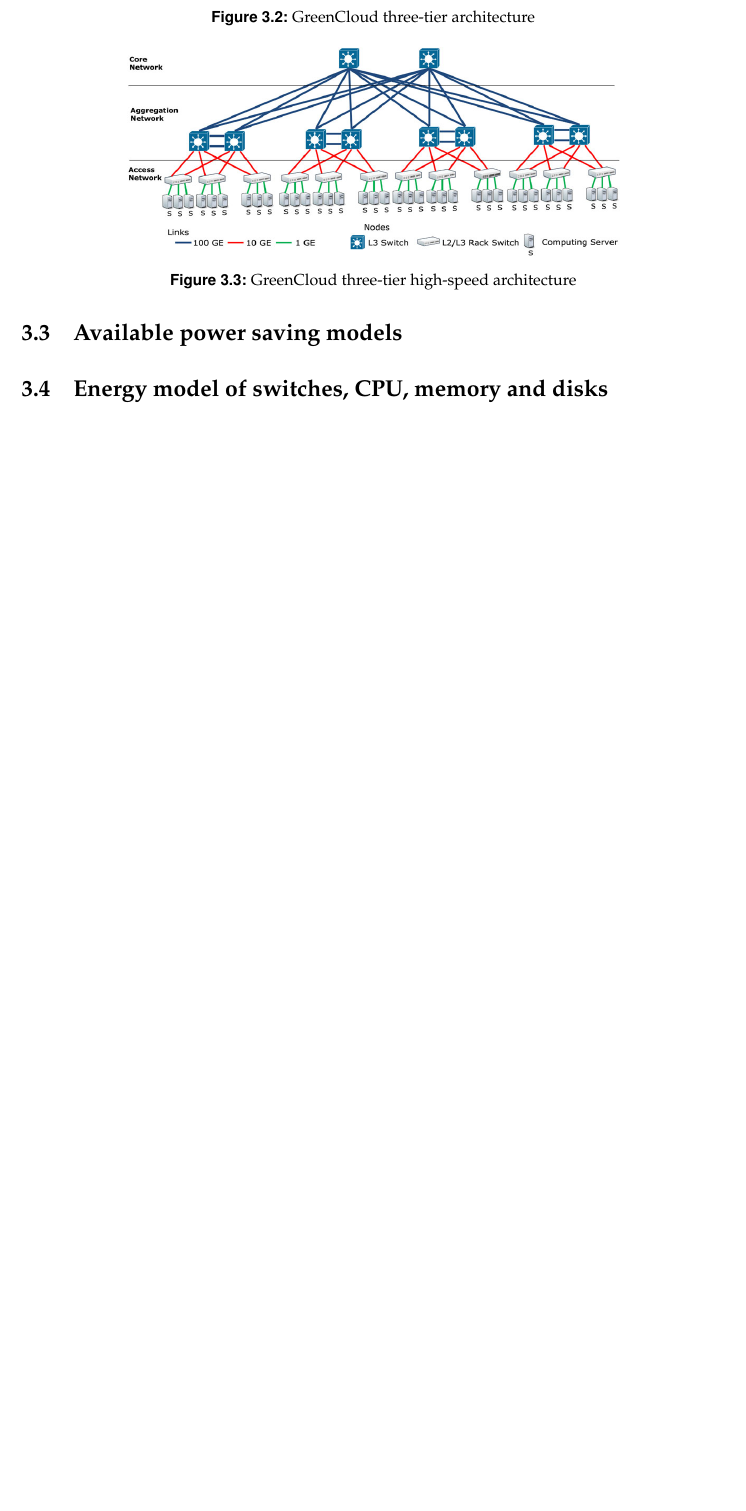
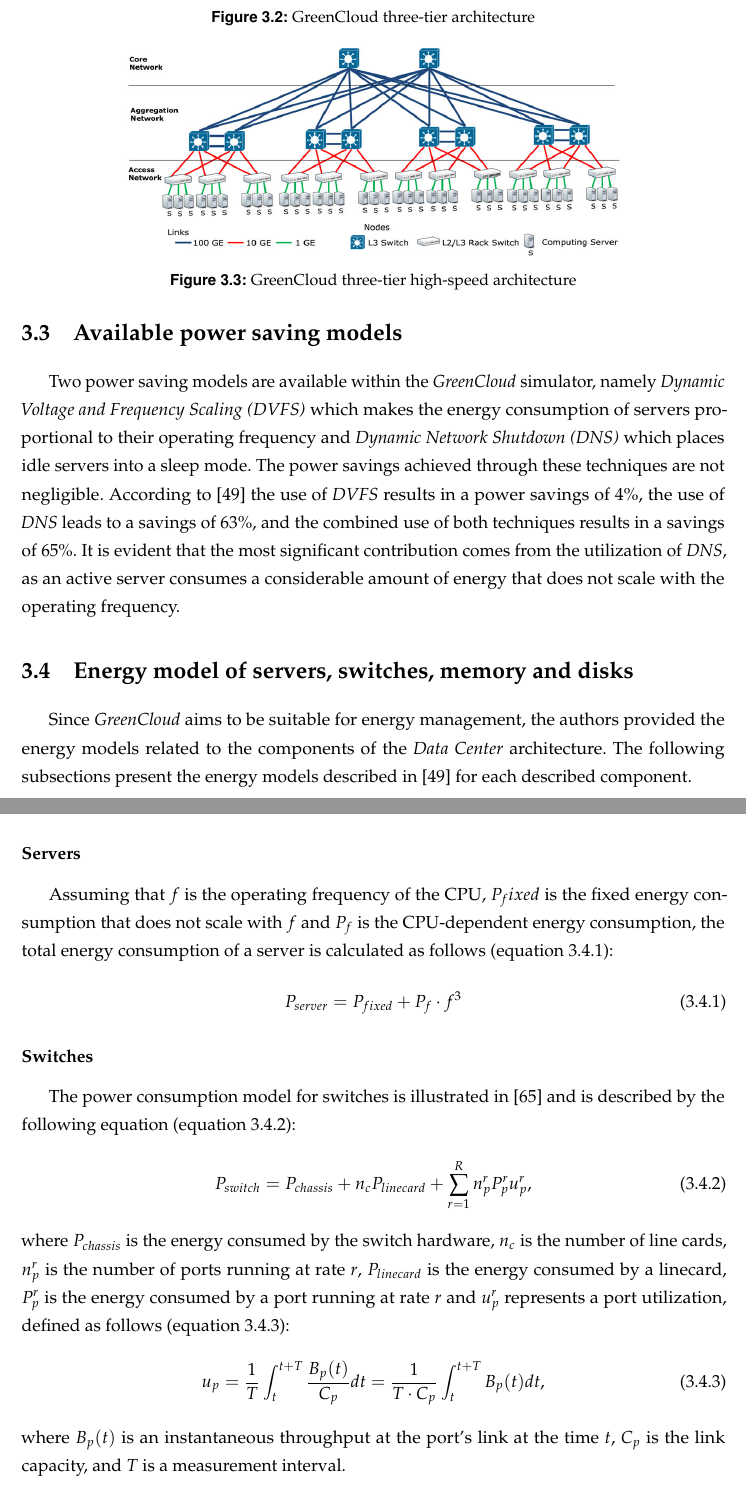
Before and after one commit to vincenzo-emanuele/masters-degree-thesis, a LaTeX thesis (thesis/thesis.tex, which reads thesis/chapters/greencloud_overview.tex): part of page 34 of 48 before the commit and two parts of pages 34 and 35 of 50 after it, the two joined at a grey line, cut so that both start at the same text, the shorter picture padded with empty space. Compiled offline with pdfLaTeX.

Commit message:
power saving models and energy model (greencloud overview)

```diff
--- a/thesis/chapters/greencloud_overview.tex
+++ b/thesis/chapters/greencloud_overview.tex
@@ -51,6 +51,25 @@
 \end{figure}
 
 \section{Available power saving models}
+Two power saving models are available within the \emph{GreenCloud} simulator, namely \emph{Dynamic Voltage and Frequency Scaling (DVFS)} which makes the energy consumption of servers proportional to their operating frequency and \emph{Dynamic Network Shutdown (DNS)} which places idle servers into a sleep mode. The power savings achieved through these techniques are not negligible. According to \cite{kliazovich2012greencloud} the use of \emph{DVFS} results in a power savings of 4\%, the use of \emph{DNS} leads to a savings of 63\%, and the combined use of both techniques results in a savings of 65\%. It is evident that the most significant contribution comes from the utilization of \emph{DNS}, as an active server consumes a considerable amount of energy that does not scale with the operating frequency.
 
+\section{Energy model of servers, switches, memory and disks}
+Since \emph{GreenCloud} aims to be suitable for energy management, the authors provided the energy models related to the components of the \emph{Data Center} architecture. The following subsections present the energy models described in \cite{kliazovich2012greencloud} for each described component.
+\subsubsection{Servers}
+Assuming that \(f\) is the operating frequency of the CPU, \(P_fixed\) is the fixed energy consumption that does not scale with \(f\) and \(P_f\) is the CPU-dependent energy consumption, the total energy consumption of a server is calculated as follows (equation \ref{eq:server_energy}):
+\begin{equation} \label{eq:server_energy}
+    P_{server} = P_{fixed} + P_f \cdot f^3
+\end{equation}
+\subsubsection{Switches}
+The power consumption model for switches is illustrated in \cite{makaratzis2018energy} and is described by the following equation (equation \ref{eq:switch_energy}):
+\begin{equation} \label{eq:switch_energy}
+    P_{switch} = P_{chassis} + n_cP_{linecard} + \sum_{r=1}^{R} n^r_pP^r_pu^r_p,
+\end{equation}
+where \(P_{chassis}\) is the energy consumed by the switch hardware, \(n_c\) is the number of line cards, \(n_p^r\) is the number of ports running at rate \(r\),  \(P_{linecard}\) is the energy consumed by a linecard, \(P_p^r\) is the energy consumed by a port running at rate \(r\) and \(u_p^r\) represents a port utilization, defined as follows (equation \ref{eq:port_utilization}):
+\begin{equation} \label{eq:port_utilization}
+    u_p = \frac{1}{T} \int_{t}^{t+T} \frac{B_p(t)}{C_p} dt = \frac{1}{T\cdot C_p} \int_{t}^{t+T} B_p(t) dt,
+\end{equation}
+where \(B_p(t)\) is an instantaneous throughput at the port's link at the time \(t\), \(C_p\) is the link capacity, and \(T\) is a measurement interval.
+\subsubsection{Memory and disks}
+\emph{GreenCloud} implements a simple energy model for memory and disks as it allows to choose between the idle and the maximum power of these components resulting respectively in the minimum and the maximum consumption.
 
-\section{Energy model of switches, CPU, memory and disks}
```
Also changed, not shown: thesis/bibliography.bib (+10 -0 lines), thesis/chapters/introduction.tex (+2 -2 lines), thesis/chapters/greencloud_overview.tex (6 more changed lines).
